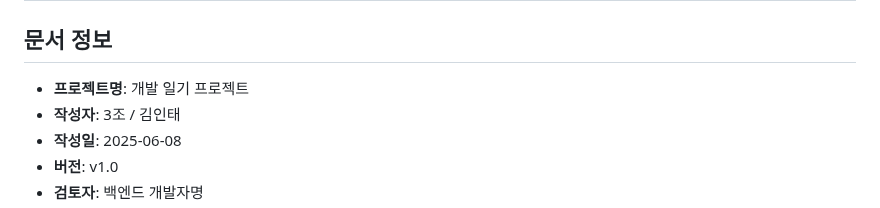
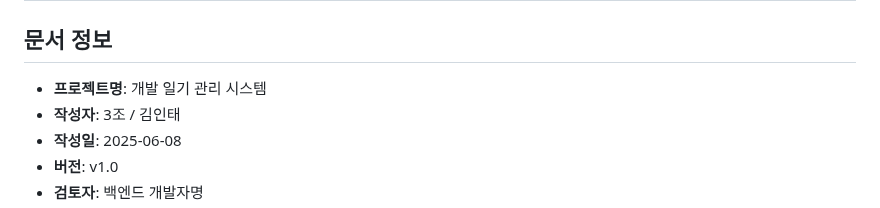
Before and after one commit to WorkSpaceForHanmg/MiniProject2, a Markdown page: c.RESTAPI설계서.md, the part around the change. Drawn GitHub-style.

```diff
--- a/c.RESTAPI설계서.md
+++ b/c.RESTAPI설계서.md
@@ -2,7 +2,7 @@
 
 ## 문서 정보
 
-* **프로젝트명**: 개발 일기 프로젝트
+* **프로젝트명**: 개발 일기 관리 시스템
 * **작성자**: 3조 / 김인태
 * **작성일**: 2025-06-08
 * **버전**: v1.0
```
